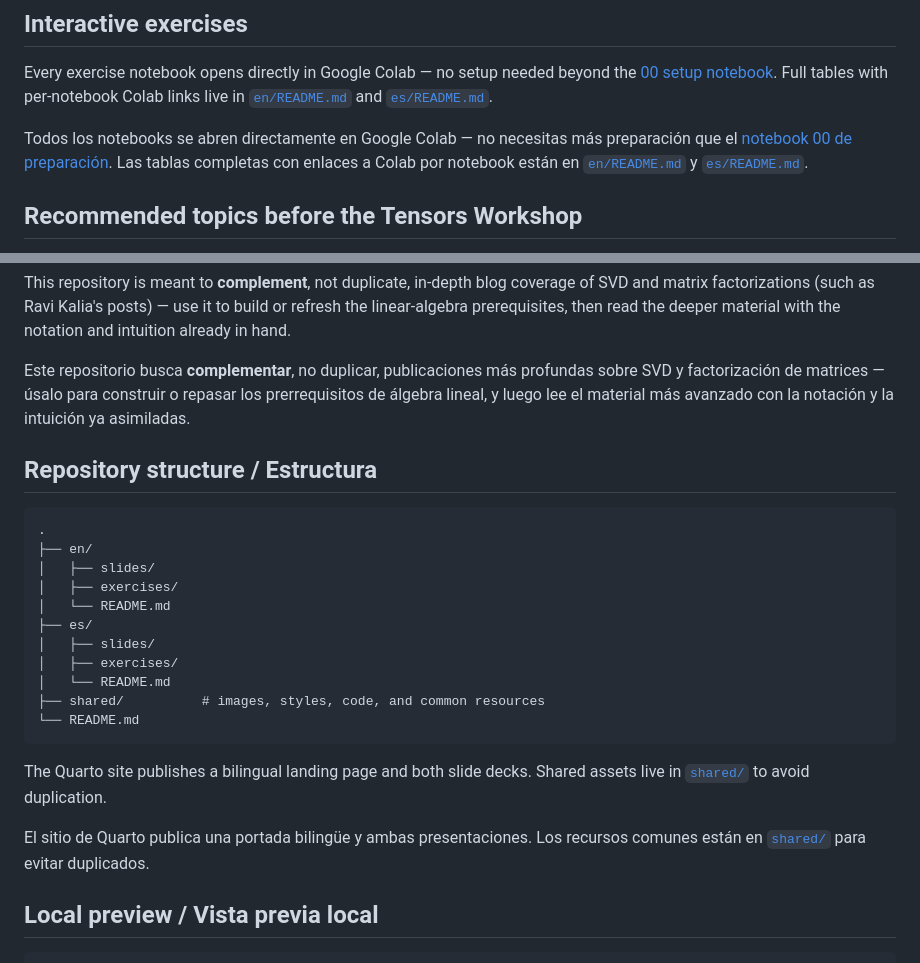
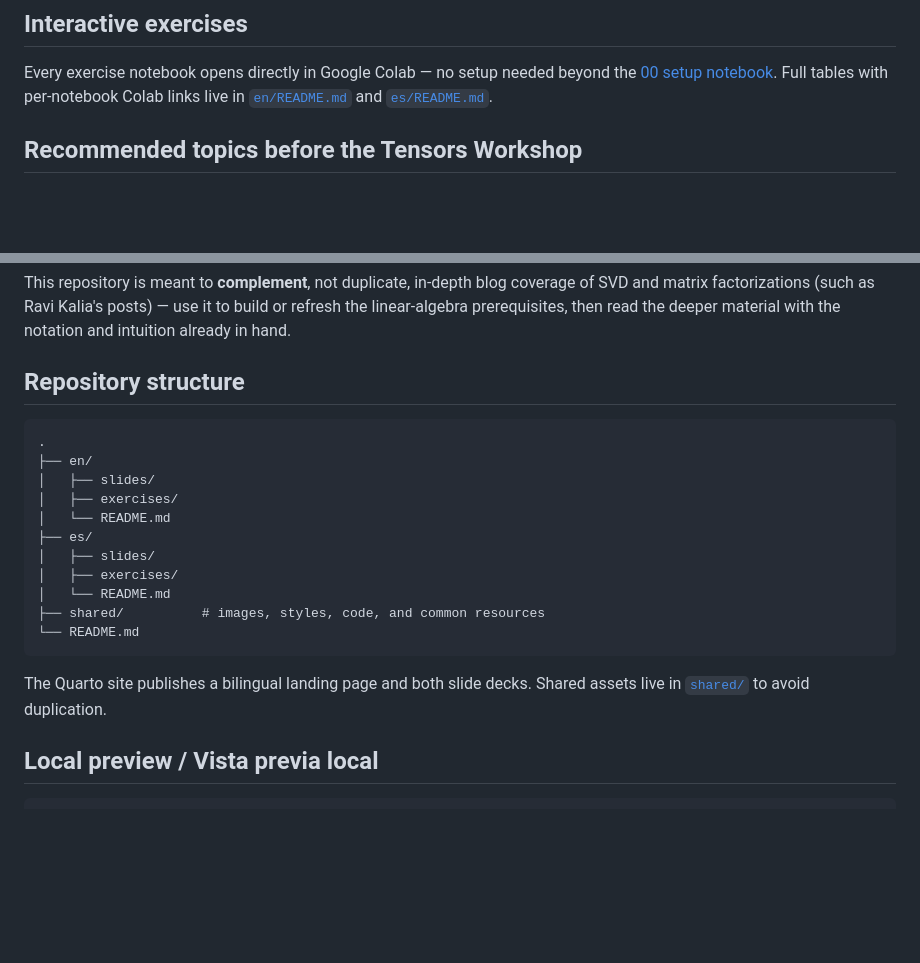
Before and after one commit to Laverde97/linear-algebra-deep-learning, a Markdown page: README.md, 2 parts joined by grey strips. Rendered like a GitHub page; blank space fills up the shorter version.

````diff
--- a/README.md
+++ b/README.md
@@ -42,8 +42,6 @@ Recommended order / Orden recomendado:
 
 Every exercise notebook opens directly in Google Colab — no setup needed beyond the [00 setup notebook](en/exercises/00_setup_colab.ipynb). Full tables with per-notebook Colab links live in [`en/README.md`](en/README.md) and [`es/README.md`](es/README.md).
 
-Todos los notebooks se abren directamente en Google Colab — no necesitas más preparación que el [notebook 00 de preparación](es/exercises/00_setup_colab.ipynb). Las tablas completas con enlaces a Colab por notebook están en [`en/README.md`](en/README.md) y [`es/README.md`](es/README.md).
-
 ## Recommended topics before the Tensors Workshop
 
 - Vectors and matrices / Vectores y matrices
@@ -83,9 +81,7 @@ The matching slide sections are in the [English deck](https://laverde97.github.i
 
 This repository is meant to **complement**, not duplicate, in-depth blog coverage of SVD and matrix factorizations (such as Ravi Kalia's posts) — use it to build or refresh the linear-algebra prerequisites, then read the deeper material with the notation and intuition already in hand.
 
-Este repositorio busca **complementar**, no duplicar, publicaciones más profundas sobre SVD y factorización de matrices — úsalo para construir o repasar los prerrequisitos de álgebra lineal, y luego lee el material más avanzado con la notación y la intuición ya asimiladas.
-
-## Repository structure / Estructura
+## Repository structure
 
 ```text
 .
@@ -103,8 +99,6 @@ Este repositorio busca **complementar**, no duplicar, publicaciones más profund
 
 The Quarto site publishes a bilingual landing page and both slide decks. Shared assets live in [`shared/`](https://github.com/Laverde97/linear-algebra-deep-learning/tree/main/shared) to avoid duplication.
 
-El sitio de Quarto publica una portada bilingüe y ambas presentaciones. Los recursos comunes están en [`shared/`](https://github.com/Laverde97/linear-algebra-deep-learning/tree/main/shared) para evitar duplicados.
-
 ## Local preview / Vista previa local
 
 ```bash
````
